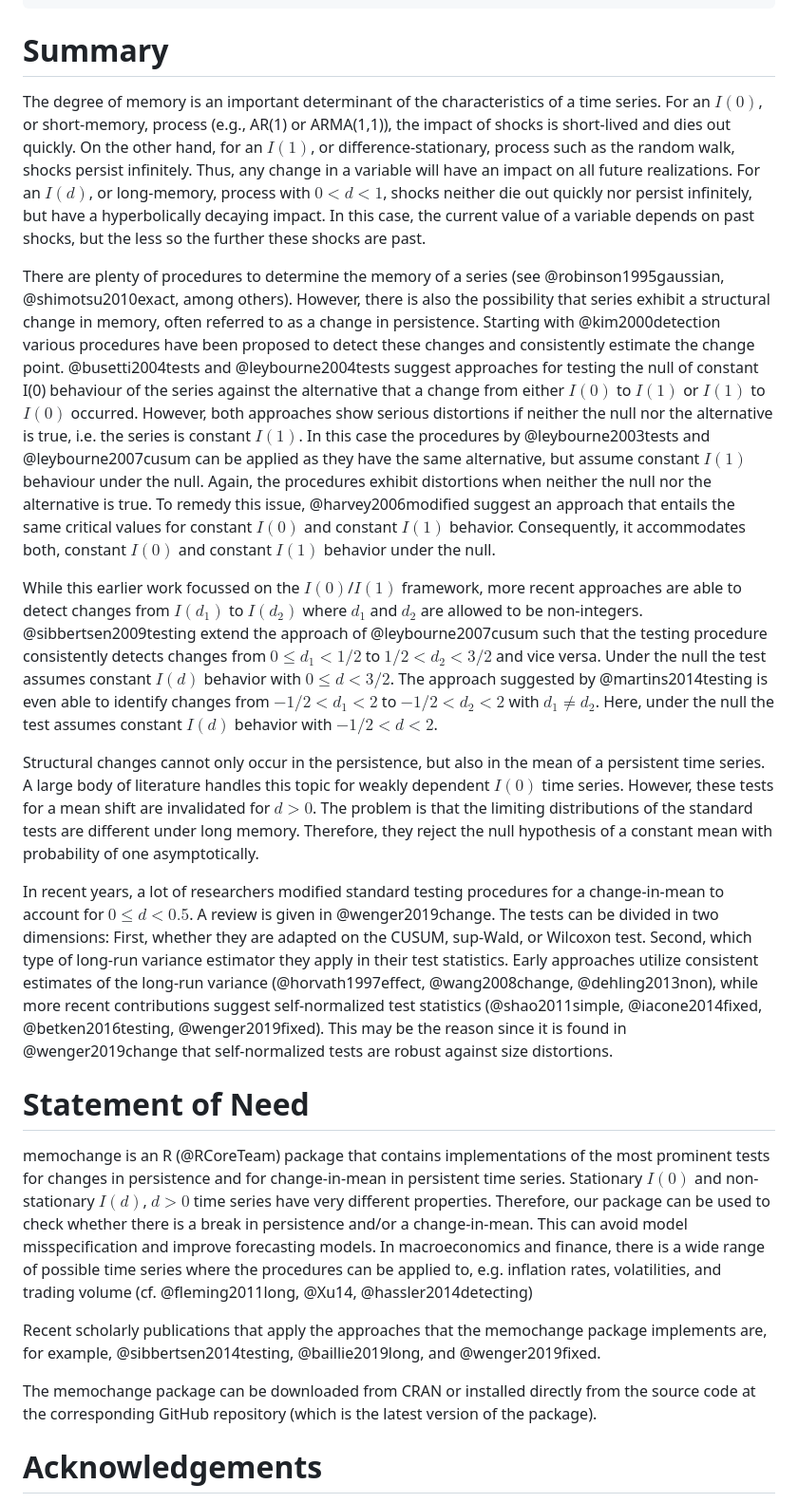
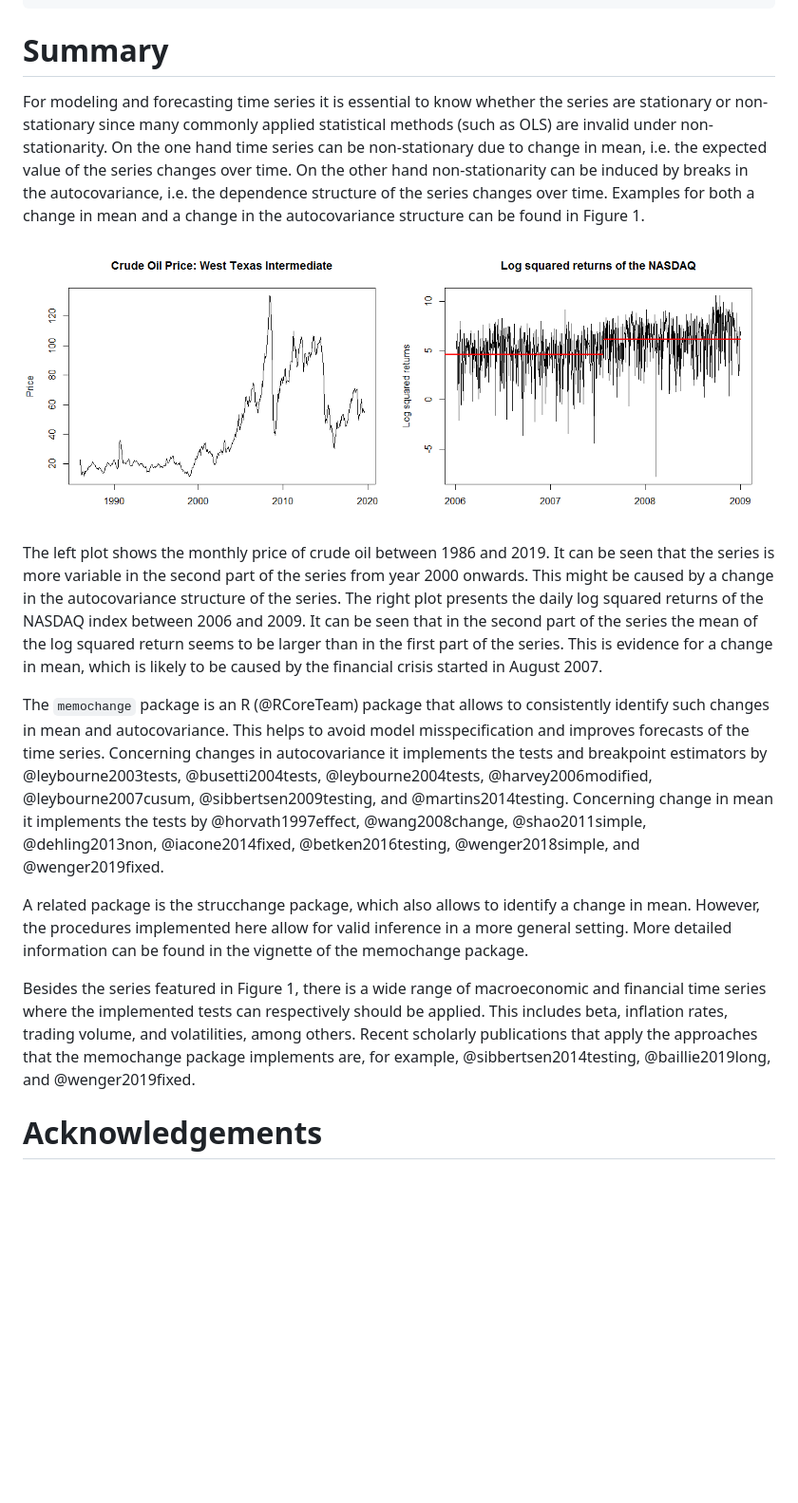
Before and after one commit to KaiWenger/memochange, a Markdown page: paper/paper.md, the part around the change. Shown: that part at 95% size. Rendered like a GitHub page; pictures changed too: paper/plot.png (added); blank space fills up the shorter version.

Commit message:
More understandable for non professional readers

```diff
--- a/paper/paper.md
+++ b/paper/paper.md
@@ -26,24 +26,18 @@ output: html_document
 ---
 
 # Summary
-The degree of memory is an important determinant of the characteristics of a time series. For an $I(0)$, or short-memory, process (e.g., AR(1) or ARMA(1,1)), the impact of shocks is short-lived and dies out quickly. On the other hand, for an $I(1)$, or difference-stationary, process such as the random walk, shocks persist infinitely. Thus, any change in a variable will have an impact on all future realizations. For an $I(d)$, or long-memory, process with $0<d<1$, shocks neither die out quickly nor persist infinitely, but have a hyperbolically decaying impact. In this case, the current value of a variable depends on past shocks, but the less so the further these shocks are past.
 
-There are plenty of procedures to determine the memory of a series (see @robinson1995gaussian, @shimotsu2010exact, among others). However, there is also the possibility that series exhibit a structural change in memory, often referred to as a change in persistence. Starting with @kim2000detection various procedures have been proposed to detect these changes and consistently estimate the change point. @busetti2004tests and @leybourne2004tests suggest approaches for testing the null of constant I(0) behaviour of the series against the alternative that a change from either $I(0)$ to $I(1)$ or $I(1)$ to $I(0)$ occurred. However, both approaches show serious distortions if neither the null nor the alternative is true, i.e. the series is constant $I(1)$. In this case the procedures by @leybourne2003tests and @leybourne2007cusum can be applied as they have the same alternative, but assume constant $I(1)$ behaviour under the null. Again, the procedures exhibit distortions when neither the null nor the alternative is true. To remedy this issue, @harvey2006modified suggest an approach that entails the same critical values for constant $I(0)$ and constant $I(1)$ behavior. Consequently, it accommodates both, constant $I(0)$ and constant $I(1)$ behavior under the null.
+For modeling and forecasting time series it is essential to know whether the series are stationary or non-stationary since many commonly applied statistical methods (such as OLS) are invalid under non-stationarity. On the one hand time series can be non-stationary due to change in mean, i.e. the expected value of the series changes over time. On the other hand non-stationarity can be induced by breaks in the autocovariance, i.e. the dependence structure of the series changes over time. Examples for both a change in mean and a change in the autocovariance structure can be found in Figure 1.
 
-While this earlier work focussed on the $I(0)$/$I(1)$ framework, more recent approaches are able to detect changes from $I(d_1)$ to $I(d_2)$ where $d_1$ and $d_2$ are allowed to be non-integers. @sibbertsen2009testing extend the approach of @leybourne2007cusum such that the testing procedure consistently detects changes from $0 \leq d_1<1/2$ to $1/2<d_2<3/2$ and vice versa. Under the null the test assumes constant $I(d)$ behavior with $0 \leq d <3/2$. The approach suggested by @martins2014testing is even able to identify changes from $-1/2<d_1<2$ to $-1/2<d_2<2$ with $d_1 \neq d_2$. Here, under the null the test assumes constant $I(d)$ behavior with $-1/2<d<2$.
+<img src="plot.png" width="100%" style="display: block; margin: auto;" />
 
+The left plot shows the monthly price of crude oil between 1986 and 2019. It can be seen that the series is more variable in the second part of the series from year 2000 onwards. This might be caused by a change in the autocovariance structure of the series. The right plot presents the daily log squared returns of the NASDAQ index between 2006 and 2009. It can be seen that in the second part of the series the mean of the log squared return seems to be larger than in the first part of the series. This is evidence for a change in mean, which is likely to be caused by the financial crisis started in August 2007.
 
-Structural changes cannot only occur in the persistence, but also in the mean of a persistent time series.  A large body of literature handles this topic for weakly dependent $I(0)$ time series. However, these tests for a mean shift are invalidated for $d>0$. The problem is that the limiting distributions of the standard tests are different under long memory. Therefore, they reject the null hypothesis of a constant mean with probability of one asymptotically.
+The `memochange` package is an R (@RCoreTeam) package that allows to consistently identify such changes in mean and autocovariance. This helps to avoid model misspecification and improves forecasts of the time series. Concerning changes in autocovariance it implements the tests and breakpoint estimators by @leybourne2003tests, @busetti2004tests, @leybourne2004tests, @harvey2006modified, @leybourne2007cusum,  @sibbertsen2009testing, and @martins2014testing. Concerning change in mean it implements the tests by @horvath1997effect, @wang2008change, @shao2011simple, @dehling2013non, @iacone2014fixed, @betken2016testing, @wenger2018simple, and @wenger2019fixed.
 
-In recent years, a lot of researchers modified standard testing procedures for a change-in-mean to account for $0 \leq d <0.5$. A review is given in @wenger2019change. The tests can be divided in two dimensions: First, whether they are adapted on the CUSUM, sup-Wald, or Wilcoxon test. Second, which type of long-run variance estimator they apply in their test statistics. Early approaches utilize consistent estimates of the long-run variance (@horvath1997effect, @wang2008change, @dehling2013non), while more recent contributions suggest self-normalized test statistics (@shao2011simple, @iacone2014fixed, @betken2016testing, @wenger2019fixed). This may be the reason since it is found in @wenger2019change that self-normalized tests are robust against size distortions.
+A related package is the strucchange package, which also allows to identify a change in mean. However, the procedures implemented here allow for valid inference in a more general setting. More detailed information can be found in the vignette of the memochange package.
 
-# Statement of Need
-
-memochange is an R (@RCoreTeam) package that contains implementations of the most prominent tests for changes in persistence and for change-in-mean in persistent time series. Stationary $I(0)$ and non-stationary $I(d)$, $d>0$ time series have very different properties. Therefore, our package can be used to check whether there is a break in persistence and/or a change-in-mean. This can avoid model misspecification and improve forecasting models. In macroeconomics and finance, there is a wide range of possible time series where the procedures can be applied to, e.g. inflation rates, volatilities, and trading volume (cf. @fleming2011long, @Xu14, @hassler2014detecting)
-
-Recent scholarly publications that apply the approaches that the memochange package implements are, for example, @sibbertsen2014testing, @baillie2019long, and @wenger2019fixed.
-
-The memochange package can be downloaded from CRAN or installed directly from the source code at the corresponding GitHub repository (which is the latest version of the package).
+Besides the series featured in Figure 1, there is a wide range of macroeconomic and financial time series where the implemented tests can respectively should be applied. This includes beta, inflation rates, trading volume, and volatilities, among others. Recent scholarly publications that apply the approaches that the memochange package implements are, for example, @sibbertsen2014testing, @baillie2019long, and @wenger2019fixed.
 
 # Acknowledgements
 
```
